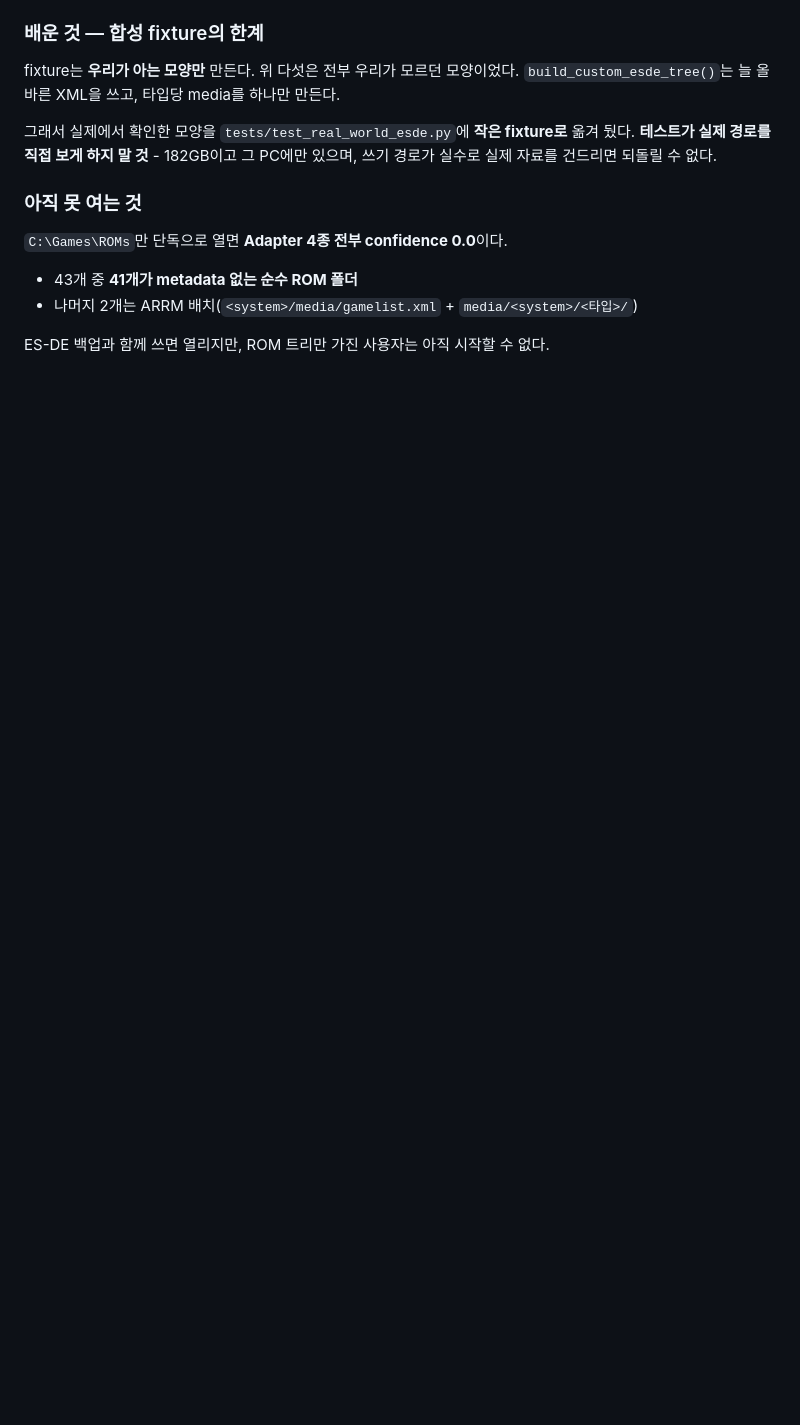
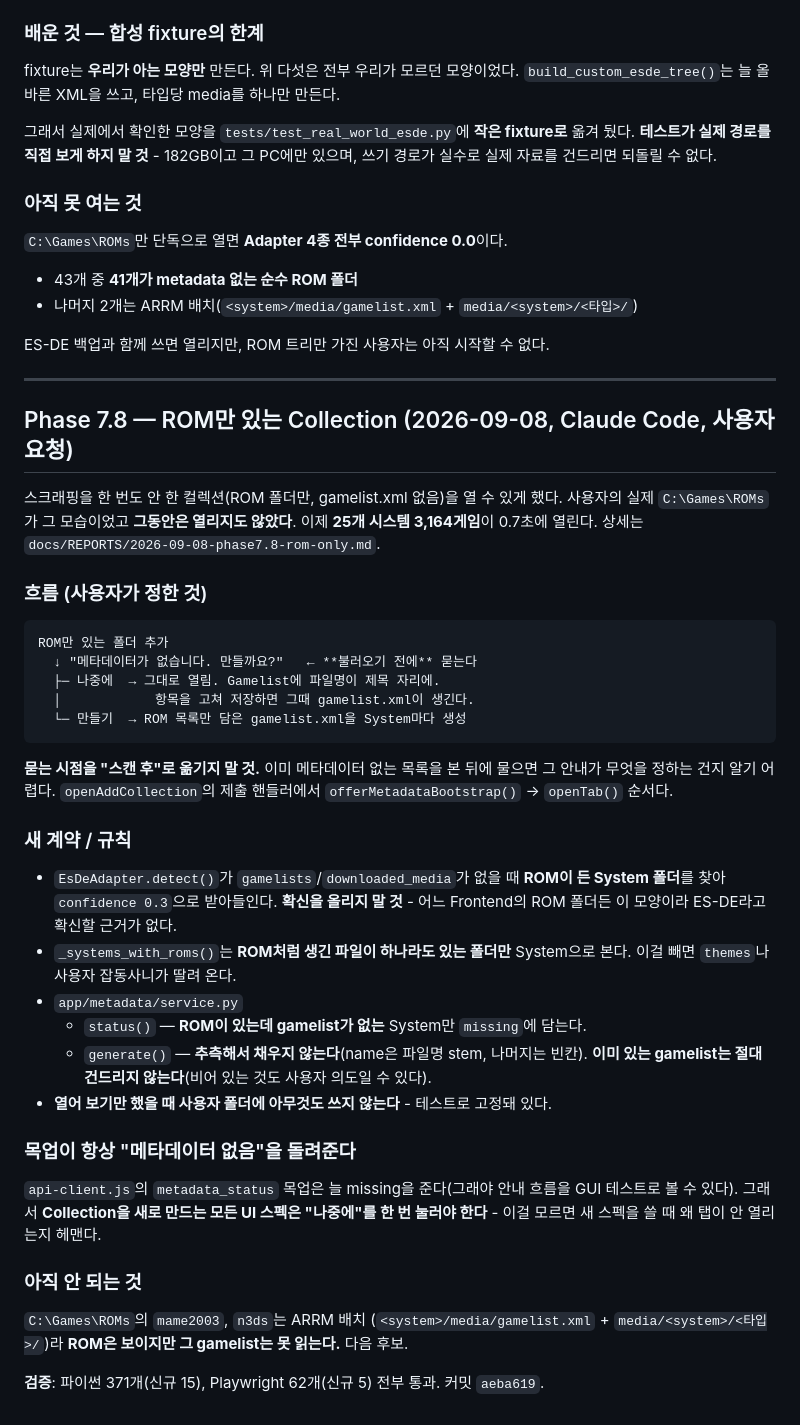
Before and after one commit to moning-1664/retro-meta-studio, a Markdown page: memory.md, the part around one of its changes. GitHub-like rendering; blank space fills up the shorter version.

````diff
--- a/memory.md
+++ b/memory.md
@@ -862,3 +864,53 @@ fixture는 **우리가 아는 모양만** 만든다. 위 다섯은 전부 우리
 - 나머지 2개는 ARRM 배치(`<system>/media/gamelist.xml` + `media/<system>/<타입>/`)
 
 ES-DE 백업과 함께 쓰면 열리지만, ROM 트리만 가진 사용자는 아직 시작할 수 없다.
+
+---
+
+## Phase 7.8 — ROM만 있는 Collection (2026-09-08, Claude Code, 사용자 요청)
+
+스크래핑을 한 번도 안 한 컬렉션(ROM 폴더만, gamelist.xml 없음)을 열 수 있게 했다.
+사용자의 실제 `C:\Games\ROMs`가 그 모습이었고 **그동안은 열리지도 않았다**.
+이제 **25개 시스템 3,164게임**이 0.7초에 열린다. 상세는
+`docs/REPORTS/2026-09-08-phase7.8-rom-only.md`.
+
+### 흐름 (사용자가 정한 것)
+
+```
+ROM만 있는 폴더 추가
+  ↓ "메타데이터가 없습니다. 만들까요?"   ← **불러오기 전에** 묻는다
+  ├─ 나중에  → 그대로 열림. Gamelist에 파일명이 제목 자리에.
+  │            항목을 고쳐 저장하면 그때 gamelist.xml이 생긴다.
+  └─ 만들기  → ROM 목록만 담은 gamelist.xml을 System마다 생성
+```
+
+**묻는 시점을 "스캔 후"로 옮기지 말 것.** 이미 메타데이터 없는 목록을 본 뒤에 물으면
+그 안내가 무엇을 정하는 건지 알기 어렵다. `openAddCollection`의 제출 핸들러에서
+`offerMetadataBootstrap()` → `openTab()` 순서다.
+
+### 새 계약 / 규칙
+
+- `EsDeAdapter.detect()`가 `gamelists`/`downloaded_media`가 없을 때 **ROM이 든 System
+  폴더**를 찾아 `confidence 0.3`으로 받아들인다. **확신을 올리지 말 것** - 어느
+  Frontend의 ROM 폴더든 이 모양이라 ES-DE라고 확신할 근거가 없다.
+- `_systems_with_roms()`는 **ROM처럼 생긴 파일이 하나라도 있는 폴더만** System으로 본다.
+  이걸 빼면 `themes`나 사용자 잡동사니가 딸려 온다.
+- `app/metadata/service.py`
+  - `status()` — **ROM이 있는데 gamelist가 없는** System만 `missing`에 담는다.
+  - `generate()` — **추측해서 채우지 않는다**(name은 파일명 stem, 나머지는 빈칸).
+    **이미 있는 gamelist는 절대 건드리지 않는다**(비어 있는 것도 사용자 의도일 수 있다).
+- **열어 보기만 했을 때 사용자 폴더에 아무것도 쓰지 않는다** - 테스트로 고정돼 있다.
+
+### 목업이 항상 "메타데이터 없음"을 돌려준다
+
+`api-client.js`의 `metadata_status` 목업은 늘 missing을 준다(그래야 안내 흐름을 GUI
+테스트로 볼 수 있다). 그래서 **Collection을 새로 만드는 모든 UI 스펙은 "나중에"를
+한 번 눌러야 한다** - 이걸 모르면 새 스펙을 쓸 때 왜 탭이 안 열리는지 헤맨다.
+
+### 아직 안 되는 것
+
+`C:\Games\ROMs`의 `mame2003`, `n3ds`는 ARRM 배치
+(`<system>/media/gamelist.xml` + `media/<system>/<타입>/`)라 **ROM은 보이지만 그
+gamelist는 못 읽는다.** 다음 후보.
+
+**검증**: 파이썬 371개(신규 15), Playwright 62개(신규 5) 전부 통과. 커밋 `aeba619`.
````
Also changed, not shown: other parts of memory.md (+14 -12 lines).
